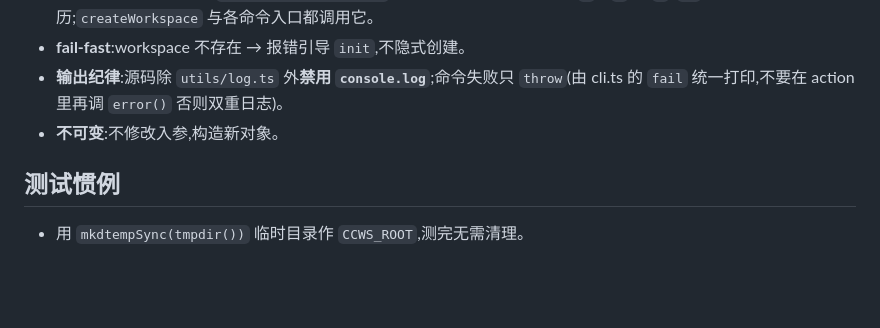
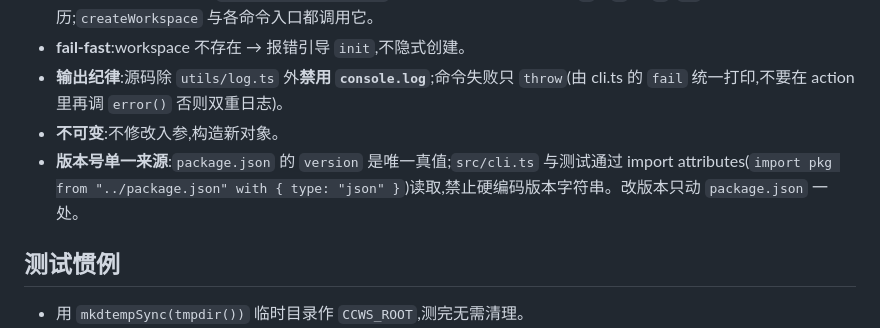
Before and after one commit to edditz/ccws, a Markdown page: CLAUDE.md, the part around the change. Drawn GitHub-style; blank space fills up the shorter version.

Commit message:
docs: add version single-source-of-truth convention to CLAUDE.md

```diff
--- a/CLAUDE.md
+++ b/CLAUDE.md
@@ -42,6 +42,7 @@ CLI 子命令:`init`(含 `-i/--interactive`、`-f/--force`)、`add`、`remove`
 - **fail-fast**:workspace 不存在 → 报错引导 `init`,不隐式创建。
 - **输出纪律**:源码除 `utils/log.ts` 外**禁用 `console.log`**;命令失败只 `throw`(由 cli.ts 的 `fail` 统一打印,不要在 action 里再调 `error()` 否则双重日志)。
 - **不可变**:不修改入参,构造新对象。
+- **版本号单一来源**:`package.json` 的 `version` 是唯一真值;`src/cli.ts` 与测试通过 import attributes(`import pkg from "../package.json" with { type: "json" }`)读取,禁止硬编码版本字符串。改版本只动 `package.json` 一处。
 
 ## 测试惯例
 
```
